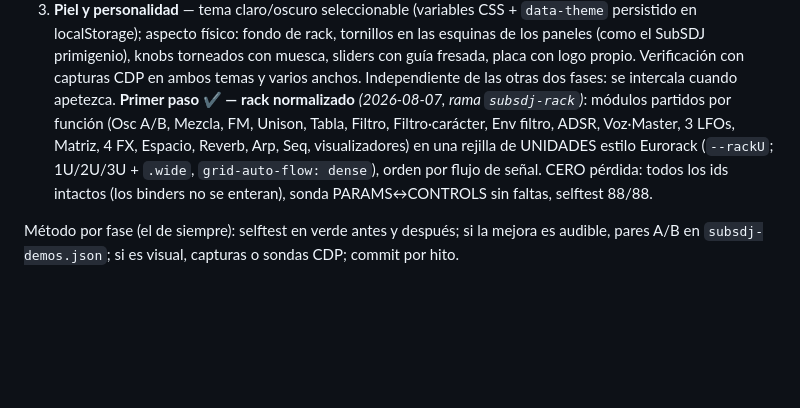
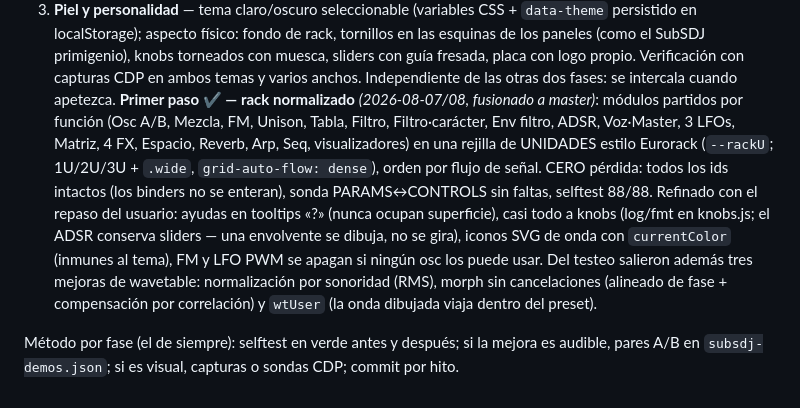
Before and after one commit to sfalbacete/subsdj, a Markdown page: README.md, the part around the change. GitHub-like rendering; blank space fills up the shorter version.

Commit message:
SubSDJ: README al dia (rack normalizado fusionado a master)
Co-Authored-By: Claude Fable 5 <noreply@anthropic.com>

```diff
--- a/README.md
+++ b/README.md
@@ -204,13 +204,21 @@ sin prisa, una fase cada vez, cada cosa llevada a donde queremos llevarla.
    knobs torneados con muesca, sliders con guía fresada, placa con logo
    propio. Verificación con capturas CDP en ambos temas y varios anchos.
    Independiente de las otras dos fases: se intercala cuando apetezca.
-   **Primer paso ✔ — rack normalizado** *(2026-08-07, rama `subsdj-rack`)*:
+   **Primer paso ✔ — rack normalizado** *(2026-08-07/08, fusionado a master)*:
    módulos partidos por función (Osc A/B, Mezcla, FM, Unison, Tabla, Filtro,
    Filtro·carácter, Env filtro, ADSR, Voz·Master, 3 LFOs, Matriz, 4 FX,
    Espacio, Reverb, Arp, Seq, visualizadores) en una rejilla de UNIDADES
    estilo Eurorack (`--rackU`; 1U/2U/3U + `.wide`, `grid-auto-flow: dense`),
    orden por flujo de señal. CERO pérdida: todos los ids intactos (los
    binders no se enteran), sonda PARAMS↔CONTROLS sin faltas, selftest 88/88.
+   Refinado con el repaso del usuario: ayudas en tooltips «?» (nunca ocupan
+   superficie), casi todo a knobs (log/fmt en knobs.js; el ADSR conserva
+   sliders — una envolvente se dibuja, no se gira), iconos SVG de onda con
+   `currentColor` (inmunes al tema), FM y LFO PWM se apagan si ningún osc
+   los puede usar. Del testeo salieron además tres mejoras de wavetable:
+   normalización por sonoridad (RMS), morph sin cancelaciones (alineado de
+   fase + compensación por correlación) y `wtUser` (la onda dibujada viaja
+   dentro del preset).
 
 Método por fase (el de siempre): selftest en verde antes y después; si la
 mejora es audible, pares A/B en `subsdj-demos.json`; si es visual, capturas o
```
